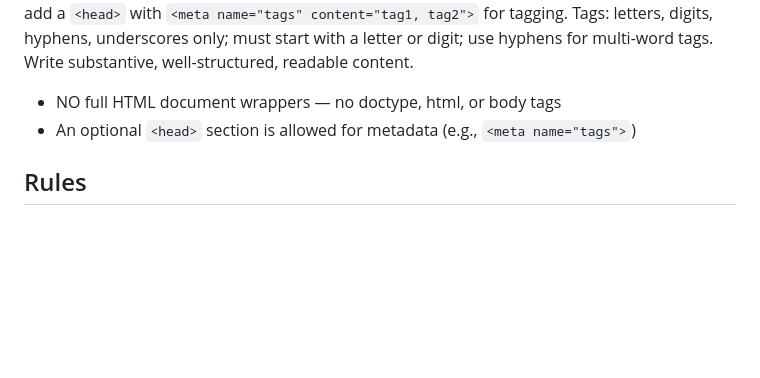
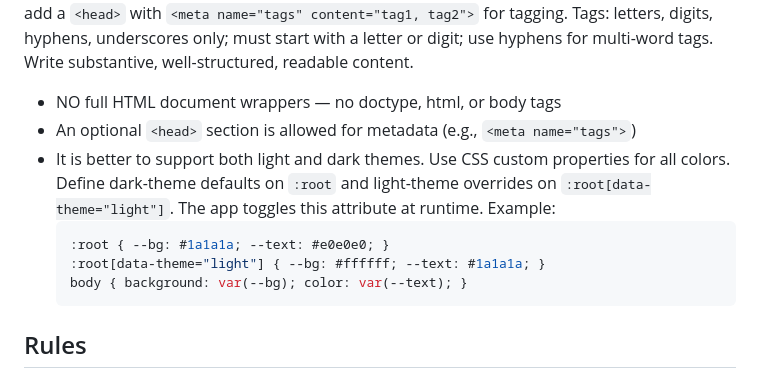
Before and after one commit to nordlenord/hs-update-model-list, a Markdown page: workspace-claude.md, the part around the change. Rendered like a GitHub page; blank space fills up the shorter version.

Commit message:
Add light/dark theme guidance for note creation
Co-Authored-By: Claude Opus 4.6 (1M context) <noreply@anthropic.com>

````diff
--- a/workspace-claude.md
+++ b/workspace-claude.md
@@ -34,6 +34,12 @@ When asked to create a note, create a folder (lowercase, kebab-case, e.g., `cook
 
 - NO full HTML document wrappers — no doctype, html, or body tags
 - An optional `<head>` section is allowed for metadata (e.g., `<meta name="tags">`)
+- It is better to support both light and dark themes. Use CSS custom properties for all colors. Define dark-theme defaults on `:root` and light-theme overrides on `:root[data-theme="light"]`. The app toggles this attribute at runtime. Example:
+  ```css
+  :root { --bg: #1a1a1a; --text: #e0e0e0; }
+  :root[data-theme="light"] { --bg: #ffffff; --text: #1a1a1a; }
+  body { background: var(--bg); color: var(--text); }
+  ```
 
 ## Rules
 
````
